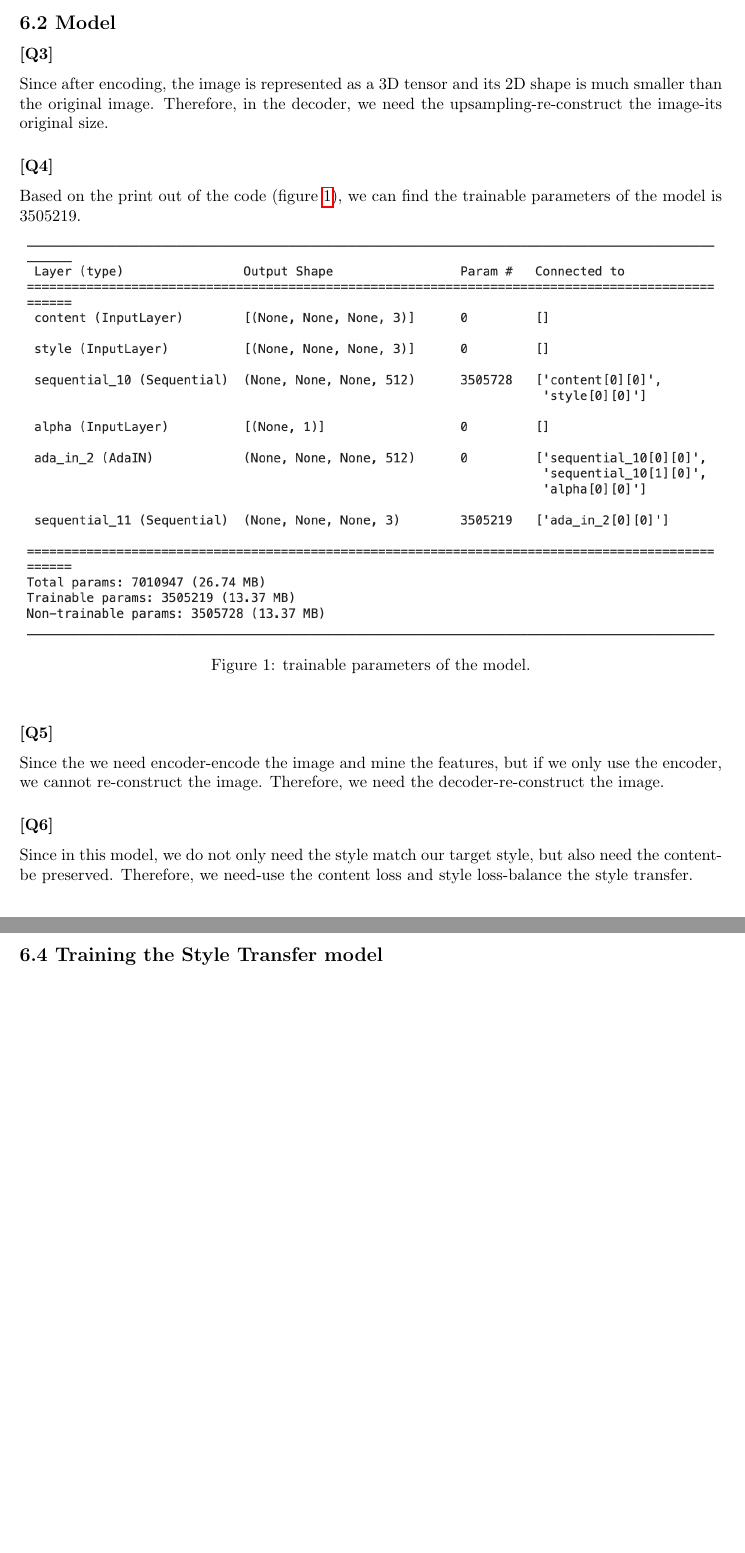
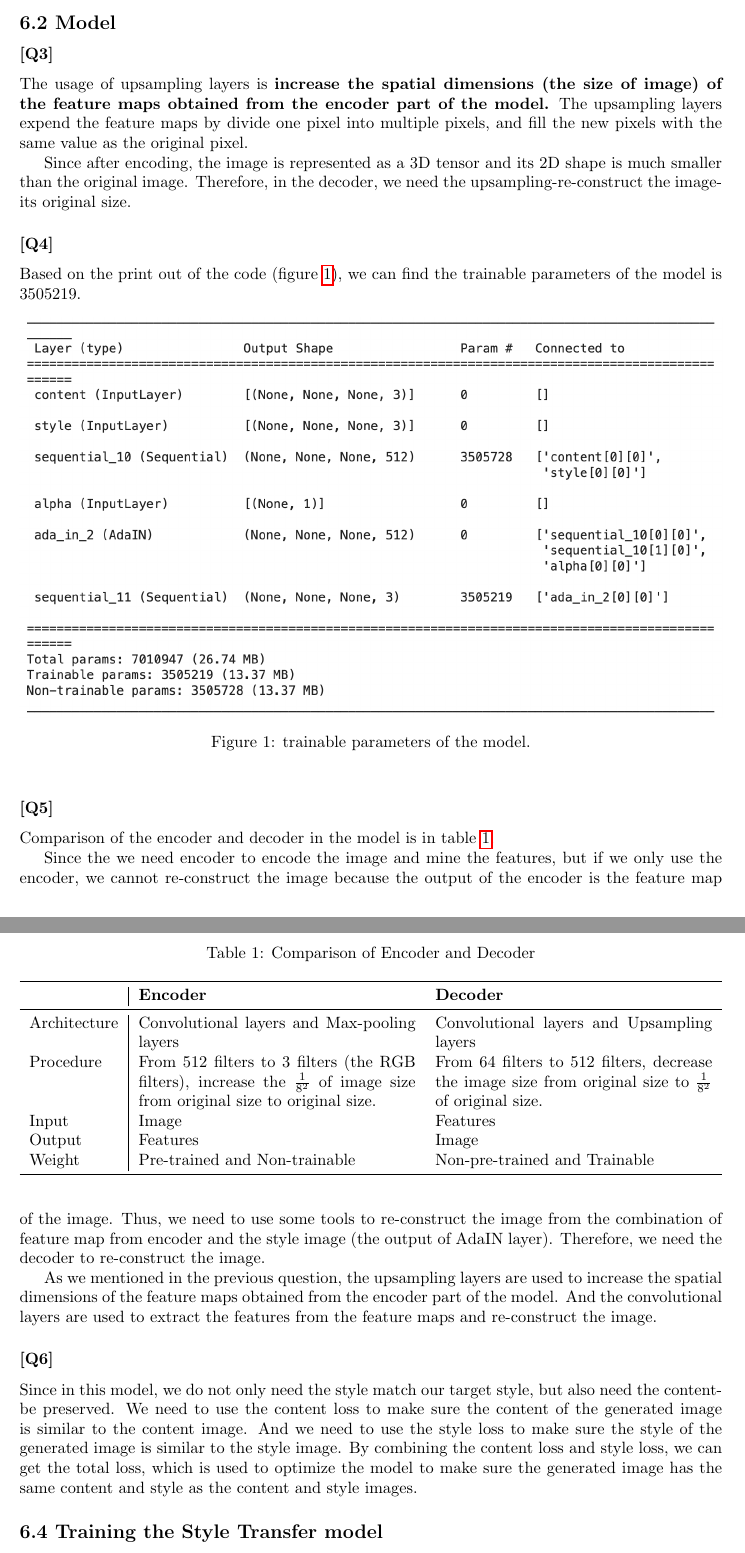
Before and after one commit to MelchizedekM/COMP4211, a LaTeX document (PA2/pa2_report.tex): two parts of pages 2 and 3 of 15 before the commit and two parts of pages 2 and 3 of 17 after it, joined at a grey line, cut so that both start at the same text, the shorter picture padded with empty space. Compiled offline with pdfLaTeX.

Commit message:
finalize the latex

```diff
--- a/PA2/pa2_report.tex
+++ b/PA2/pa2_report.tex
@@ -95,6 +95,9 @@ Number of images in PACS test dataset: 2723.
 \subsection*{6.2 Model}
 
 \subsubsection*{[Q3]}
+The usage of upsampling layers is \textbf{increase the spatial dimensions (the size of image) of the feature maps obtained from the encoder part of the model.}
+The upsampling layers expend the feature maps by divide one pixel into multiple pixels, and fill the new pixels with the same value as the original pixel.
+
 Since after encoding, the image is represented as a 3D tensor and its 2D shape is much smaller than the original image.
 Therefore, in the decoder, we need the upsampling-re-construct the image-its original size.
 
@@ -109,12 +112,42 @@ Based on the print out of the code (figure \ref{fig:trainable_parameters}), we c
 \end{figure}
 
 \subsubsection*{[Q5]}
-Since the we need encoder-encode the image and mine the features, but if we only use the encoder, we cannot re-construct the image.
-Therefore, we need the decoder-re-construct the image.
+
+Comparison of the encoder and decoder in the model is in table \ref{tab:encoder_decoder_comparison}.
+
+
+\begin{table}[ht]
+    \centering
+    \caption{Comparison of Encoder and Decoder}
+    \label{tab:encoder_decoder_comparison}
+    \begin{tabularx}{\textwidth}{l|XX}
+    \toprule
+    & \textbf{Encoder} & \textbf{Decoder} \\
+    \midrule
+    Architecture & Convolutional layers and Max-pooling layers & Convolutional layers and Upsampling layers \\
+    Procedure & From 512 filters to 3 filters (the RGB filters), increase the $\frac{1}{8^2}$ of image size from original size to original size. & From 64 filters to 512 filters, decrease the image size from original size to $\frac{1}{8^2}$ of original size. \\
+    Input & Image & Features \\
+    Output & Features & Image \\
+    Weight & Pre-trained and Non-trainable & Non-pre-trained and Trainable \\
+    \bottomrule
+    \end{tabularx}
+
+\end{table}
+
+
+Since the we need encoder to encode the image and mine the features, but if we only use the encoder, we cannot re-construct the image because the output of the encoder is the feature map of the image.
+Thus, we need to use some tools to re-construct the image from the combination of feature map from encoder and the style image (the output of AdaIN layer).
+Therefore, we need the decoder to re-construct the image.
+
+As we mentioned in the previous question, the upsampling layers are used to increase the spatial dimensions of the feature maps obtained from the encoder part of the model.
+And the convolutional layers are used to extract the features from the feature maps and re-construct the image.
+
 
 \subsubsection*{[Q6]}
 Since in this model, we do not only need the style match our target style, but also need the content-be preserved.
-Therefore, we need-use the content loss and style loss-balance the style transfer.
+We need to use the content loss to make sure the content of the generated image is similar to the content image.
+And we need to use the style loss to make sure the style of the generated image is similar to the style image.
+By combining the content loss and style loss, we can get the total loss, which is used to optimize the model to make sure the generated image has the same content and style as the content and style images.
 
 \subsection*{6.4 Training the Style Transfer model}
 
```
Also changed, not shown: PA2/pa2_report.tex (58 more changed lines).
